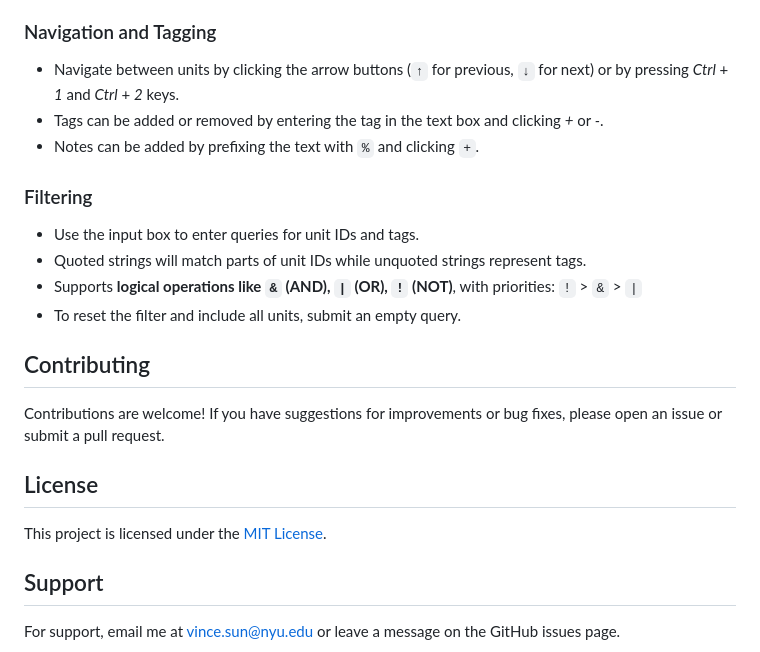
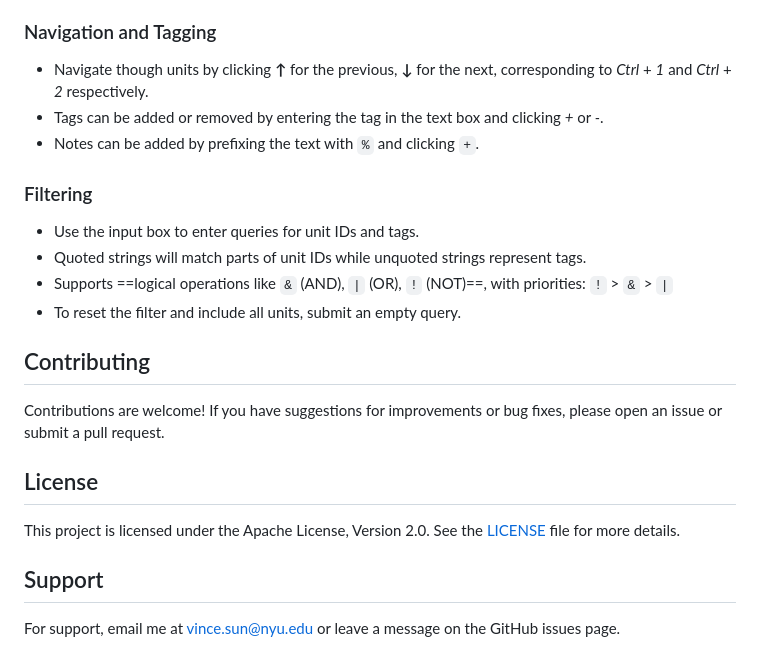
Before and after one commit to vince-jq-sun/units_viewer, a Markdown page: README.md, the part around the change. Drawn GitHub-style.

```diff
--- a/README.md
+++ b/README.md
@@ -36,7 +36,7 @@ This project is built with Node.js. Before starting, ensure that Node.js is inst
 
 ### Navigation and Tagging
 
-- Navigate between units by clicking the arrow buttons (`↑` for previous, `↓` for next) or by pressing _Ctrl_ + _1_ and _Ctrl_ + _2_ keys.
+- Navigate though units by clicking **↑** for the previous, **↓** for the next, corresponding to _Ctrl_ + _1_ and _Ctrl_ + _2_ respectively.
 - Tags can be added or removed by entering the tag in the text box and clicking _+_ or _-_.
 - Notes can be added by prefixing the text with `%` and clicking `+`.
 
@@ -44,7 +44,7 @@ This project is built with Node.js. Before starting, ensure that Node.js is inst
 
 - Use the input box to enter queries for unit IDs and tags.
 - Quoted strings will match parts of unit IDs while unquoted strings represent tags.
-- Supports **logical operations like `&` (AND), `|` (OR), `!` (NOT)**, with priorities: `!` > `&` > `|`
+- Supports ==logical operations like `&` (AND), `|` (OR), `!` (NOT)==, with priorities: `!` > `&` > `|`
 - To reset the filter and include all units, submit an empty query.
 
 ## Contributing
@@ -53,7 +53,8 @@ Contributions are welcome! If you have suggestions for improvements or bug fixes
 
 ## License
 
-This project is licensed under the [MIT License](LICENSE).
+This project is licensed under the Apache License, Version 2.0. See the [LICENSE](LICENSE) file for more details.
+
 
 ## Support
 
```
